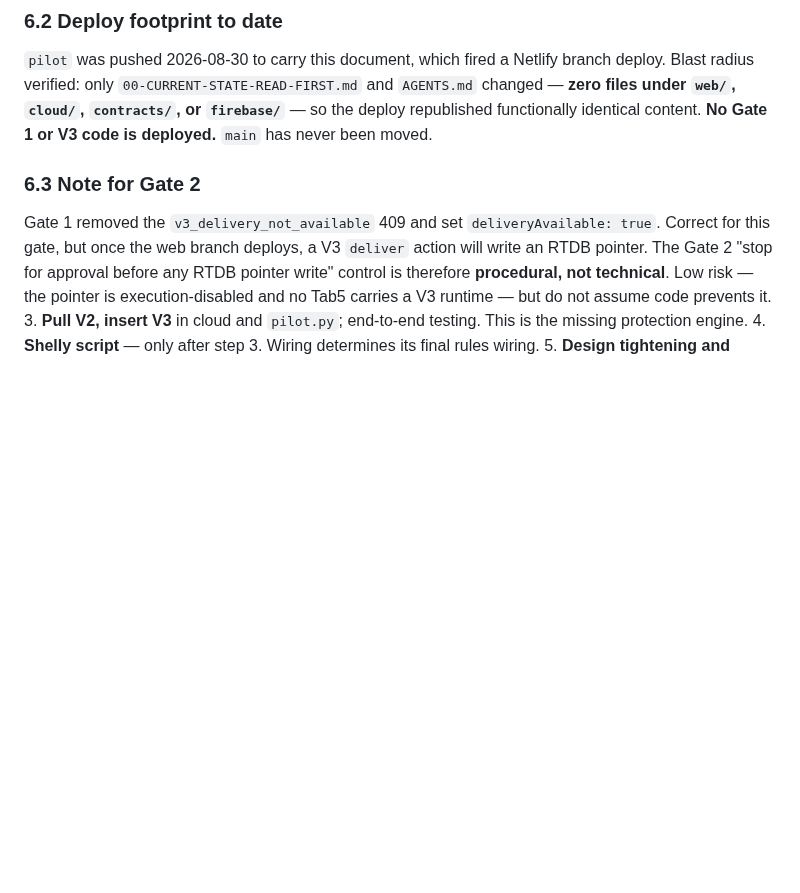
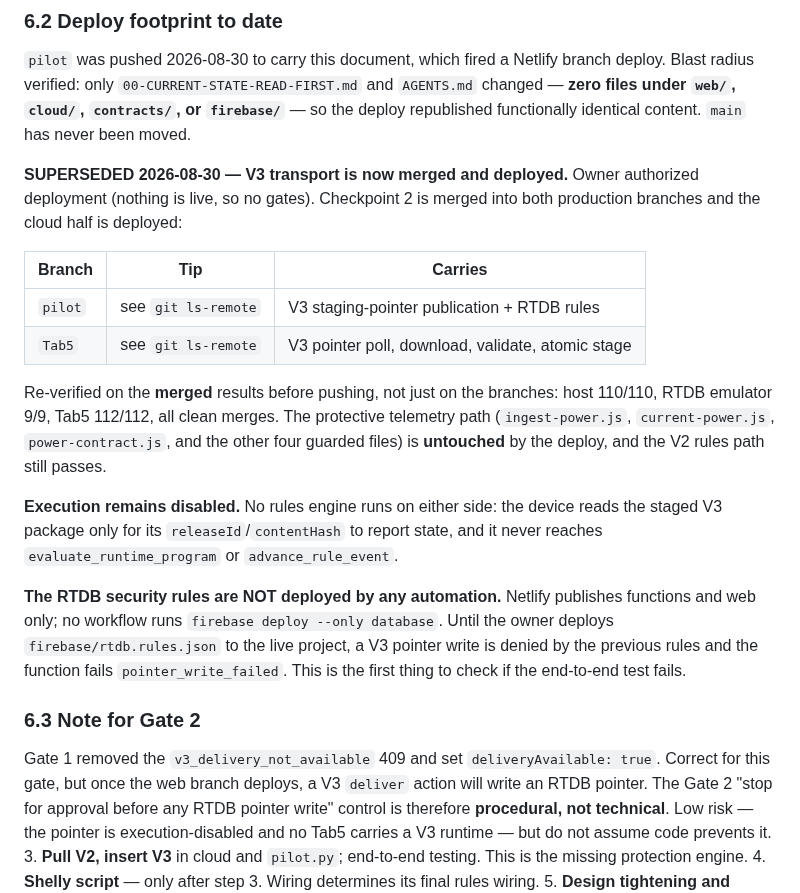
Before and after one commit to bobebaugh/well-pump-control, a Markdown page: 00-CURRENT-STATE-READ-FIRST.md, the part around the change. GitHub-like rendering; blank space fills up the shorter version.

Commit message:
Sync current state: V3 transport merged and deployed
Hand-synced copy of the pilot document, verified byte-identical.

Co-Authored-By: Claude Opus 5 <noreply@anthropic.com>
Claude-Session: https://claude.ai/code/session_01GDr5mCMk5AG7gLUpkxX93w

```diff
--- a/00-CURRENT-STATE-READ-FIRST.md
+++ b/00-CURRENT-STATE-READ-FIRST.md
@@ -465,8 +465,31 @@ work in the same unit. Acceptance: `npm test` stays 110/110 and
 `pilot` was pushed 2026-08-30 to carry this document, which fired a Netlify branch
 deploy. Blast radius verified: only `00-CURRENT-STATE-READ-FIRST.md` and `AGENTS.md`
 changed — **zero files under `web/`, `cloud/`, `contracts/`, or `firebase/`** — so the
-deploy republished functionally identical content. **No Gate 1 or V3 code is
-deployed.** `main` has never been moved.
+deploy republished functionally identical content. `main` has never been moved.
+
+**SUPERSEDED 2026-08-30 — V3 transport is now merged and deployed.** Owner authorized
+deployment (nothing is live, so no gates). Checkpoint 2 is merged into both production
+branches and the cloud half is deployed:
+
+| Branch | Tip | Carries |
+|---|---|---|
+| `pilot` | see `git ls-remote` | V3 staging-pointer publication + RTDB rules |
+| `Tab5` | see `git ls-remote` | V3 pointer poll, download, validate, atomic stage |
+
+Re-verified on the **merged** results before pushing, not just on the branches: host
+110/110, RTDB emulator 9/9, Tab5 112/112, all clean merges. The protective telemetry
+path (`ingest-power.js`, `current-power.js`, `power-contract.js`, and the other four
+guarded files) is **untouched** by the deploy, and the V2 rules path still passes.
+
+**Execution remains disabled.** No rules engine runs on either side: the device reads
+the staged V3 package only for its `releaseId`/`contentHash` to report state, and it
+never reaches `evaluate_runtime_program` or `advance_rule_event`.
+
+**The RTDB security rules are NOT deployed by any automation.** Netlify publishes
+functions and web only; no workflow runs `firebase deploy --only database`. Until the
+owner deploys `firebase/rtdb.rules.json` to the live project, a V3 pointer write is
+denied by the previous rules and the function fails `pointer_write_failed`. This is the
+first thing to check if the end-to-end test fails.
 
 ### 6.3 Note for Gate 2
 
```
